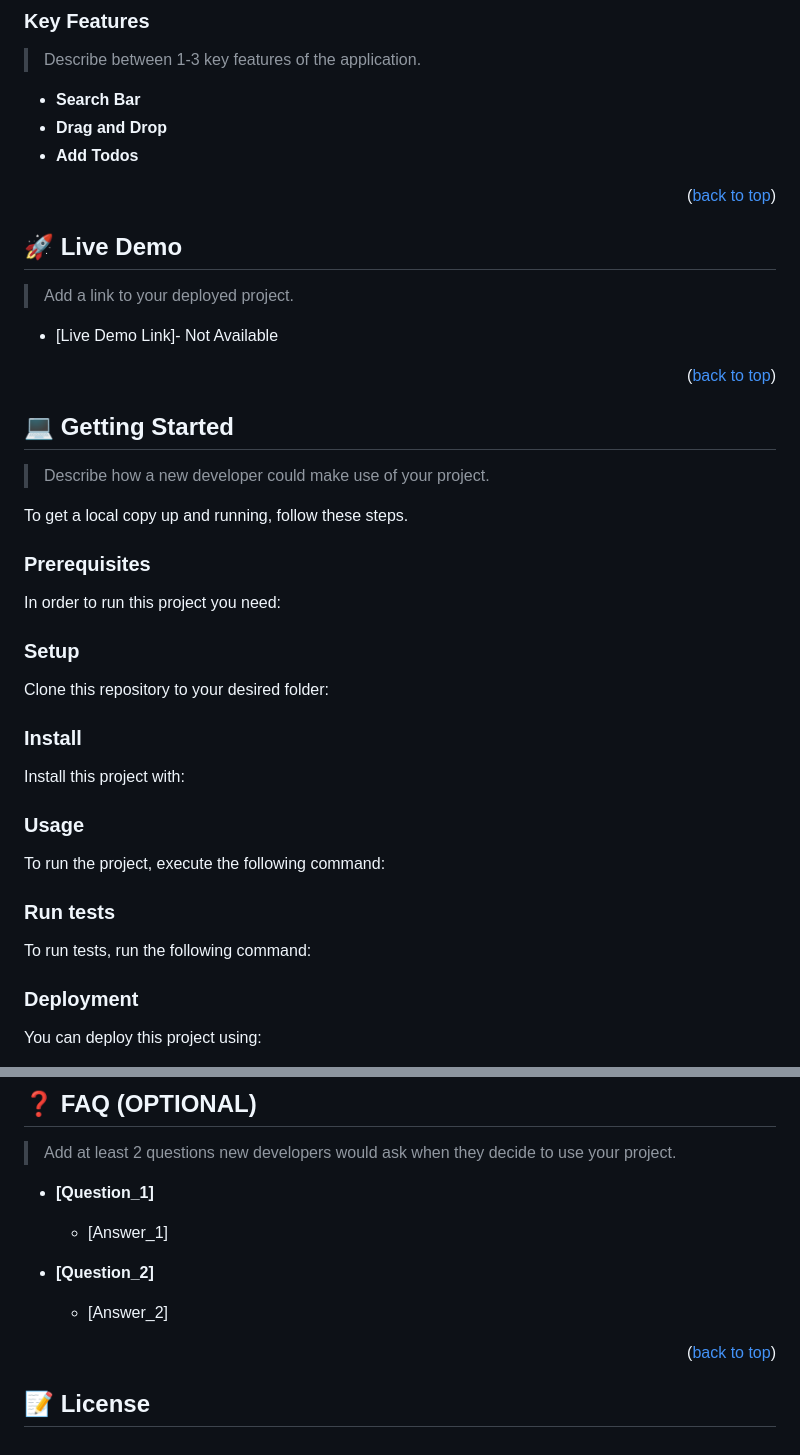
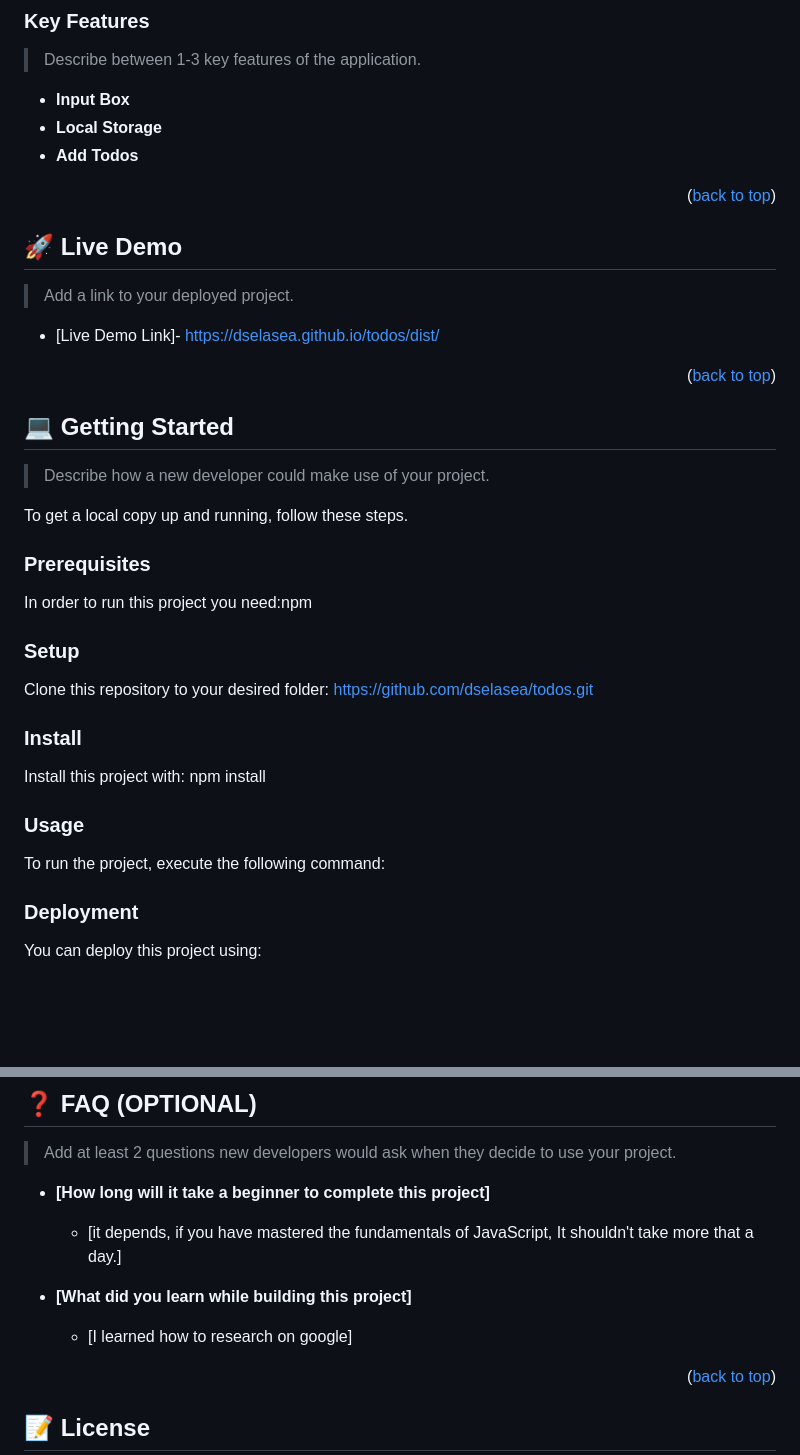
Before and after one commit to dselasea/todos, a Markdown page: README.md, 2 parts joined by grey strips. Drawn GitHub-style; blank space fills up the shorter version.

````diff
--- a/README.md
+++ b/README.md
@@ -99,8 +99,8 @@ After you're finished please remove all the comments and instructions!
 
 > Describe between 1-3 key features of the application.
 
-- **Search Bar**
-- **Drag and Drop**
+- **Input Box**
+- **Local Storage**
 - **Add Todos**
 
 <p align="right">(<a href="#readme-top">back to top</a>)</p>
@@ -111,7 +111,7 @@ After you're finished please remove all the comments and instructions!
 
 > Add a link to your deployed project.
 
-- [Live Demo Link]- Not Available
+- [Live Demo Link]- https://dselasea.github.io/todos/dist/
 
 <p align="right">(<a href="#readme-top">back to top</a>)</p>
 
@@ -125,7 +125,7 @@ To get a local copy up and running, follow these steps.
 
 ### Prerequisites
 
-In order to run this project you need:
+In order to run this project you need:npm
 
 <!--
 Example command:
@@ -137,7 +137,7 @@ Example command:
 
 ### Setup
 
-Clone this repository to your desired folder:
+Clone this repository to your desired folder: https://github.com/dselasea/todos.git
 
 <!--
 Example commands:
@@ -150,7 +150,7 @@ Example commands:
 
 ### Install
 
-Install this project with:
+Install this project with: npm install
 
 <!--
 Example command:
@@ -173,17 +173,6 @@ Example command:
 ```
 --->
 
-### Run tests
-
-To run tests, run the following command:
-
-<!--
-Example command:
-
-```sh
-  bin/rails test test/models/article_test.rb
-```
---->
 
 ### Deployment
 
@@ -262,13 +251,13 @@ I would like to thank...
 
 > Add at least 2 questions new developers would ask when they decide to use your project.
 
-- **[Question_1]**
+- **[How long will it take a beginner to complete this project]**
 
-  - [Answer_1]
+  - [it depends, if you have mastered the fundamentals of JavaScript, It shouldn't take more that a day.]
 
-- **[Question_2]**
+- **[What did you learn while building this project]**
 
-  - [Answer_2]
+  - [I learned how to research on google]
 
 <p align="right">(<a href="#readme-top">back to top</a>)</p>
 
````
